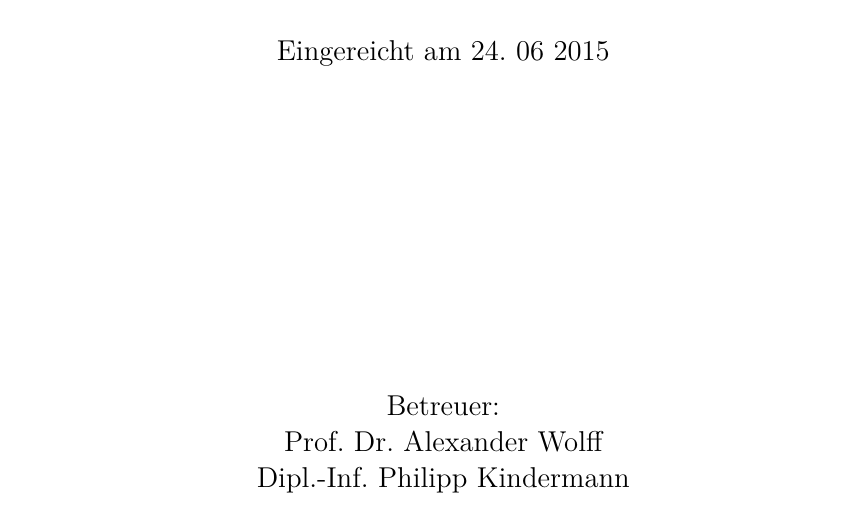
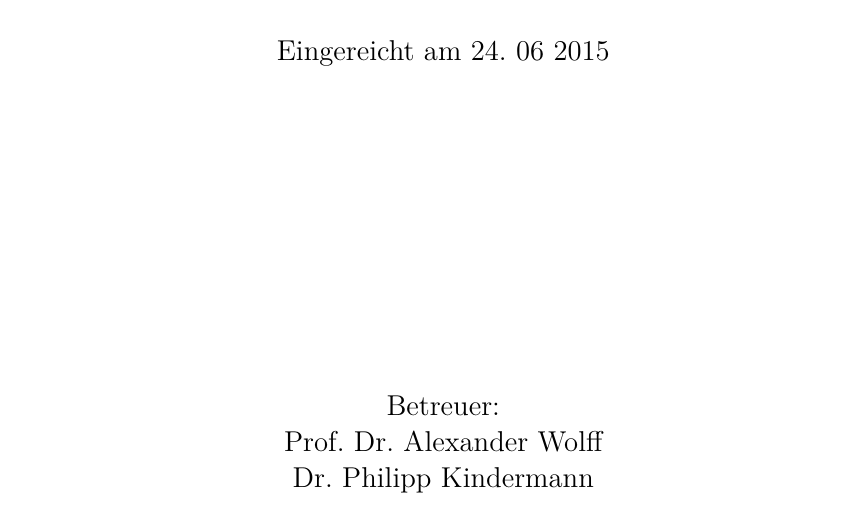
Before and after one commit to ADS-Seminar/Ausarbeitung, a LaTeX document (arbeit.tex): part of page 1 of 12, cut so that both start at the same text. Compiled offline with pdfLaTeX.

Commit message:
Er ist ein Doktor

```diff
--- a/arbeit.tex
+++ b/arbeit.tex
@@ -56,7 +56,7 @@ Lehrstuhl für Informatik I\\
 Effiziente Algorithmen und wissensbasierte Systeme}
 \publishers{Betreuer:\\
 Prof.\ Dr.\ Alexander Wolff\\
-Dipl.-Inf.\ Philipp Kindermann}
+Dr.\ Philipp Kindermann}
 \maketitle
 \tableofcontents
 
```
